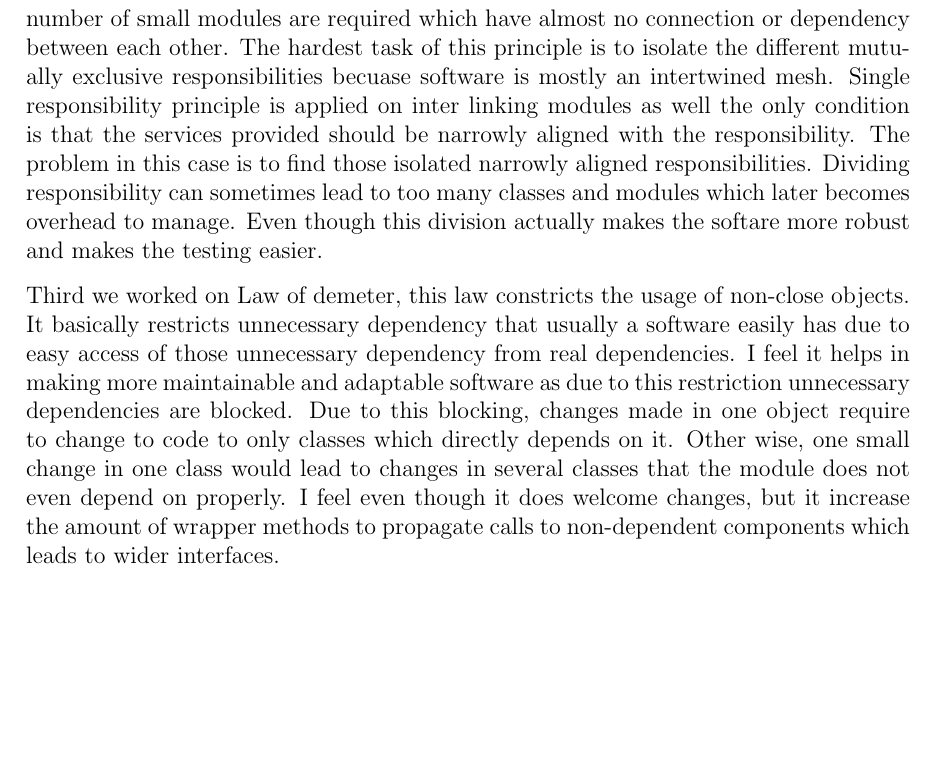
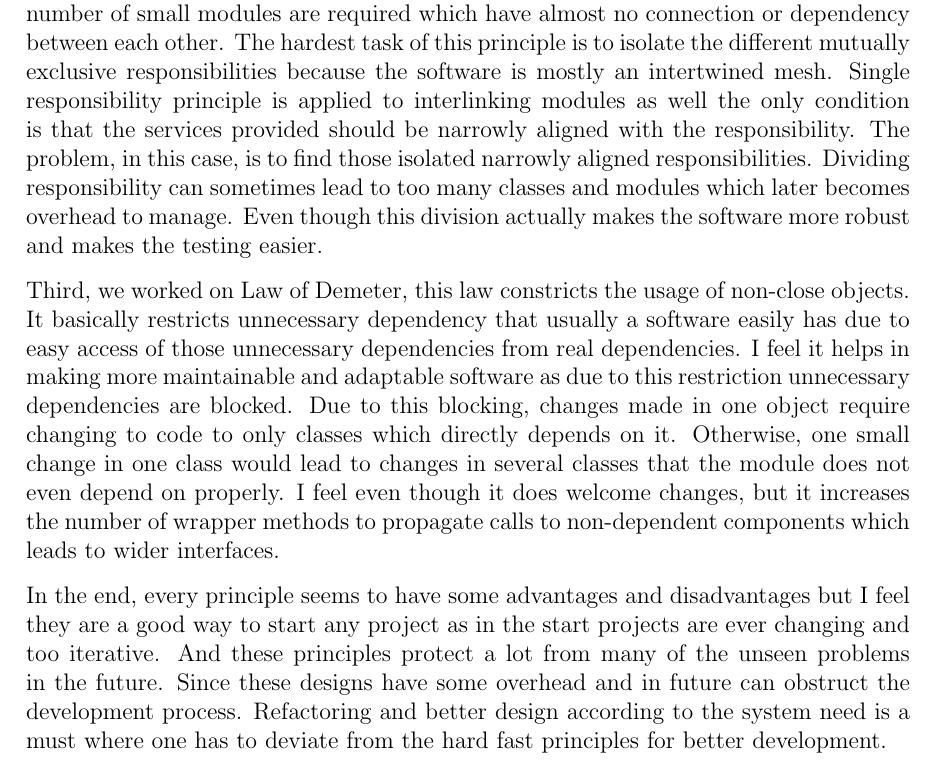
Before and after one commit to Sukrat/COMP474800_Practical, a LaTeX document (lab4/report.tex): part of page 3 of 3, cut so that both start at the same text, the shorter picture padded with empty space. Compiled offline with pdfLaTeX.

Commit message:
lab4: report finished

```diff
--- a/lab4/report.tex
+++ b/lab4/report.tex
@@ -42,6 +42,8 @@ First we worked on Open-closed principle. I felt Open-closed principle extensive
 
-Second we worked on Single responsibility principle. One of the hardest principle to bring into practice, according to me. This principle uses the encapsulation nature of OOPs by stating that each module or class should have responsibility over a single functionality provided by the software. This principle is best applied in places where a number of small modules are required which have almost no connection or dependency between each other. The hardest task of this principle is to isolate the different mutually exclusive responsibilities becuase software is mostly an intertwined mesh. Single responsibility principle is applied on inter linking modules as well the only condition is that the services provided should be narrowly aligned with the responsibility. The problem in this case is to find those isolated narrowly aligned responsibilities. Dividing responsibility can sometimes lead to too many classes and modules which later becomes overhead to manage. Even though this division actually makes the softare more robust and makes the testing easier.
+Second, we worked on Single responsibility principle. One of the hardest principle to bring into practice, according to me. This principle uses the encapsulation nature of OOPs by stating that each module or class should have responsibility for a single functionality provided by the software. This principle is best applied in places where a number of small modules are required which have almost no connection or dependency between each other. The hardest task of this principle is to isolate the different mutually exclusive responsibilities because the software is mostly an intertwined mesh. Single responsibility principle is applied to interlinking modules as well the only condition is that the services provided should be narrowly aligned with the responsibility. The problem, in this case, is to find those isolated narrowly aligned responsibilities. Dividing responsibility can sometimes lead to too many classes and modules which later becomes overhead to manage. Even though this division actually makes the software more robust and makes the testing easier.
 
-Third we worked on Law of demeter, this law constricts the usage of non-close objects. It basically restricts unnecessary dependency that usually a software easily has due to easy access of those unnecessary dependency from real dependencies. I feel it helps in making more maintainable and adaptable software as due to this restriction unnecessary dependencies are blocked. Due to this blocking, changes made in one object require to change to code to only classes which directly depends on it. Other wise, one small change in one class would lead to changes in several classes that the module does not even depend on properly. I feel even though it does welcome changes, but it increase the amount of wrapper methods to propagate calls to non-dependent components which leads to wider interfaces.
+Third, we worked on Law of Demeter, this law constricts the usage of non-close objects. It basically restricts unnecessary dependency that usually a software easily has due to easy access of those unnecessary dependencies from real dependencies. I feel it helps in making more maintainable and adaptable software as due to this restriction unnecessary dependencies are blocked. Due to this blocking, changes made in one object require changing to code to only classes which directly depends on it. Otherwise, one small change in one class would lead to changes in several classes that the module does not even depend on properly. I feel even though it does welcome changes, but it increases the number of wrapper methods to propagate calls to non-dependent components which leads to wider interfaces.
+
+In the end, every principle seems to have some advantages and disadvantages but I feel they are a good way to start any project as in the start projects are ever changing and too iterative. And these principles protect a lot from many of the unseen problems in the future. Since these designs have some overhead and in future can obstruct the development process. Refactoring and better design according to the system need is a must where one has to deviate from the hard fast principles for better development.
 
 \end{document}
```
Also changed, not shown: lab4/report.pdf, lab4/report.tex (8 more changed lines).
